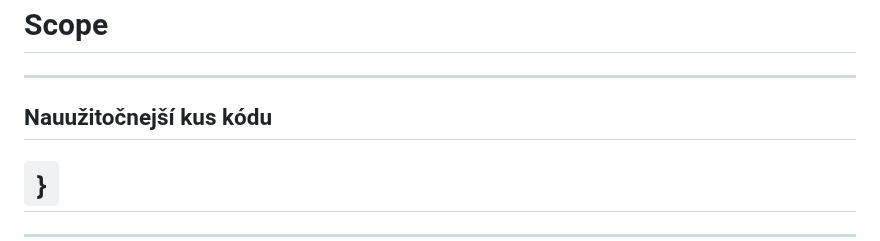
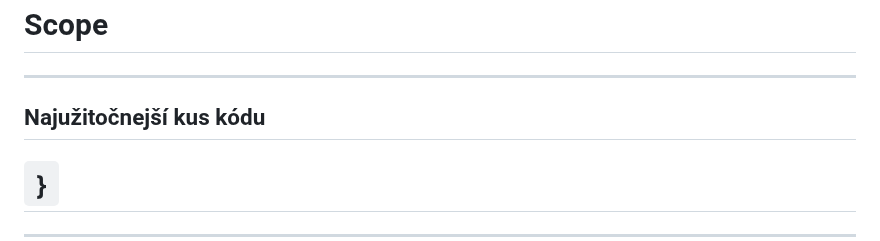
Before and after one commit to cppseminar/apc-lectures, a Markdown page: public/lectures/3_scope_class.md, the part around the change. Rendered like a GitHub page.

Commit message:
fixed typo

```diff
--- a/public/lectures/3_scope_class.md
+++ b/public/lectures/3_scope_class.md
@@ -22,7 +22,7 @@
 
 ---
 
-## Nauužitočnejší kus kódu
+## Najužitočnejší kus kódu
 
 <h1 class="fragment"><code>}</code></h1>
 
```
